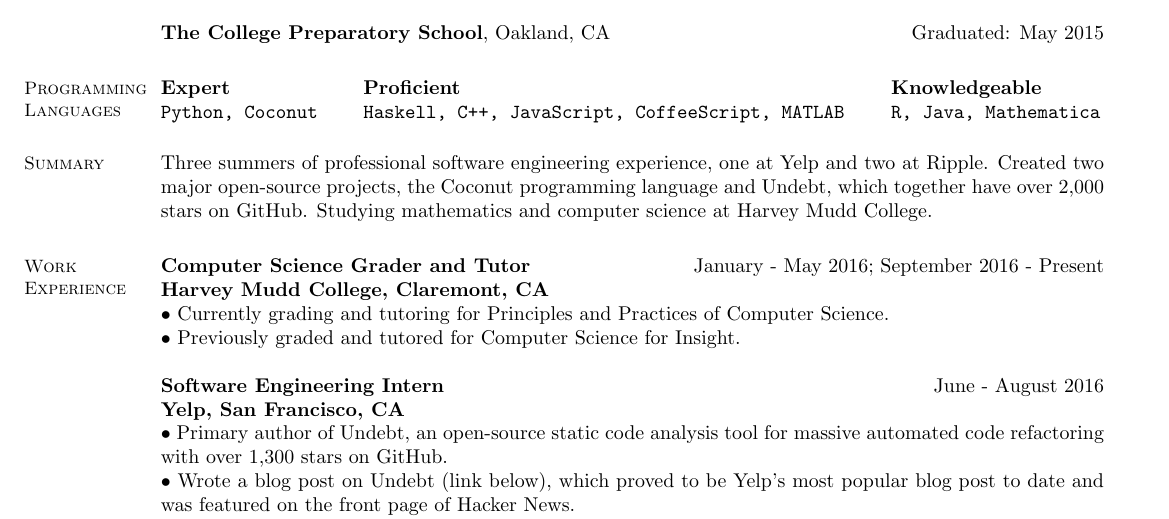
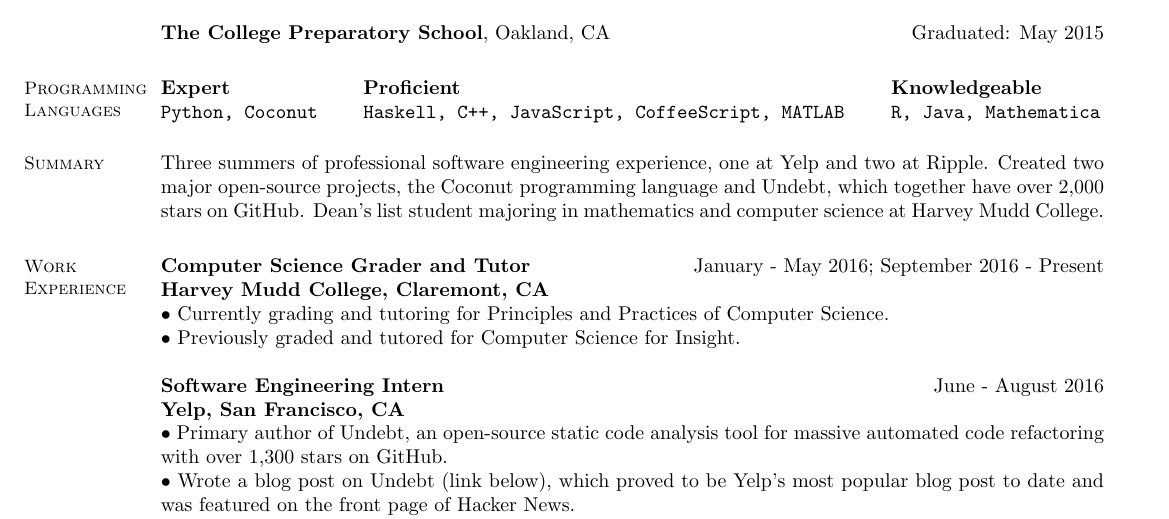
Before and after one commit to evhub/evhub.github.io, a LaTeX CV (resumes/ehubinger_resume_long.tex): part of page 1 of 2, cut so that both start at the same text. Compiled offline with pdfLaTeX.

Commit message:
Improves summary

```diff
--- a/resumes/ehubinger_resume_long.tex
+++ b/resumes/ehubinger_resume_long.tex
@@ -253,7 +253,7 @@
   \end{minipage}
 
 \section{Summary}
-  Three summers of professional software engineering experience, one at Yelp and two at Ripple. Created two major open-source projects, the Coconut programming language and Undebt, which together have over 2,000 stars on GitHub. Studying mathematics and computer science at Harvey Mudd College.
+  Three summers of professional software engineering experience, one at Yelp and two at Ripple. Created two major open-source projects, the Coconut programming language and Undebt, which together have over 2,000 stars on GitHub. Dean's list student majoring in mathematics and computer science at Harvey Mudd College.
 
 \section{Work Experience}
 \textbf{Computer Science Grader and Tutor}
```
Also changed, not shown: resumes/ehubinger_resume_short.tex (+1 -1 lines), resume.pdf, resumes/ehubinger_resume_long.pdf, resumes/ehubinger_resume_short.pdf.
